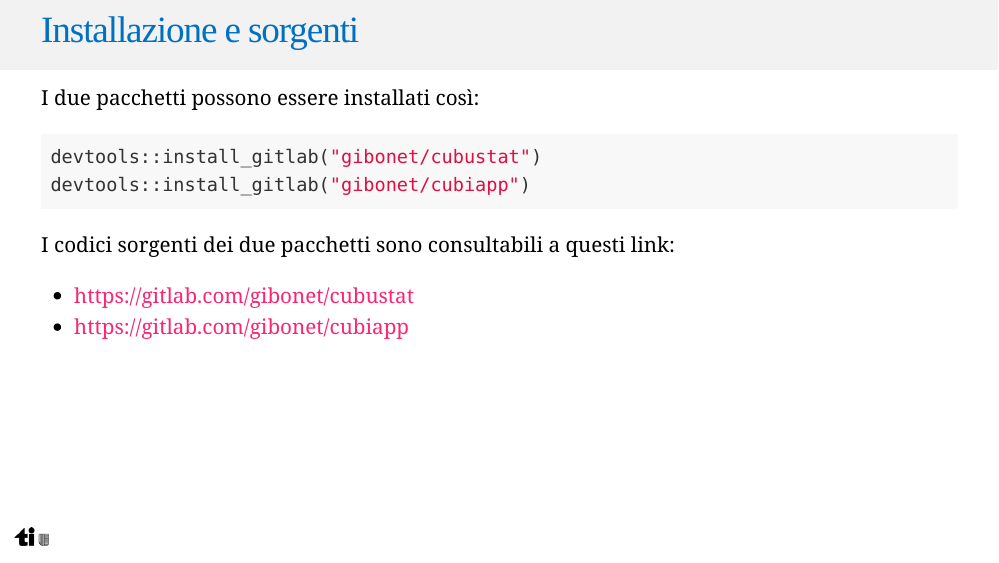
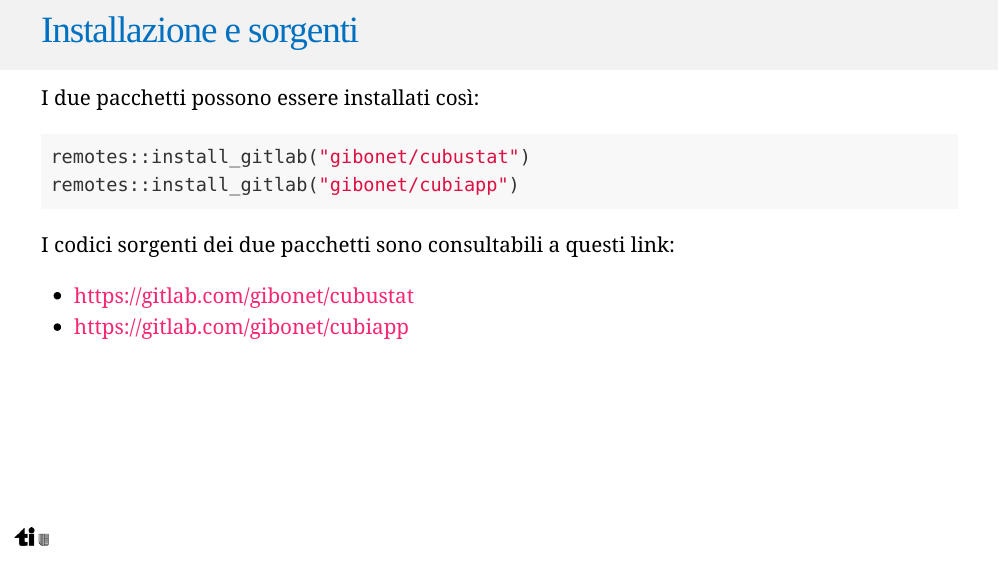
Before and after one commit to gibonet/pres-cubiapp, an R Markdown document (index.Rmd): page 3 of 12. Rendered offline with R 4.5, knitr and Pandoc, with nearby package versions; the slides are laid out offline by our stand-in for remark.js, each with all of its steps uncovered, in fonts that may differ from those the slides ask for, and without slide numbers, shadows or browser add-ons; some code elsewhere in the file could not run offline; a font, style sheet, LaTeX package, included part or bibliography that could not be used is replaced or left out.

Commit message:
change devtools with remotes

````diff
--- a/index.Rmd
+++ b/index.Rmd
@@ -55,8 +55,8 @@ options(knitr.kable.NA = '')
 I due pacchetti possono essere installati così:
 
 ```{r eval=FALSE, echo=TRUE}
-devtools::install_gitlab("gibonet/cubustat")
-devtools::install_gitlab("gibonet/cubiapp")
+remotes::install_gitlab("gibonet/cubustat")
+remotes::install_gitlab("gibonet/cubiapp")
 ```
 
 --
````
Also changed, not shown: index.html.
